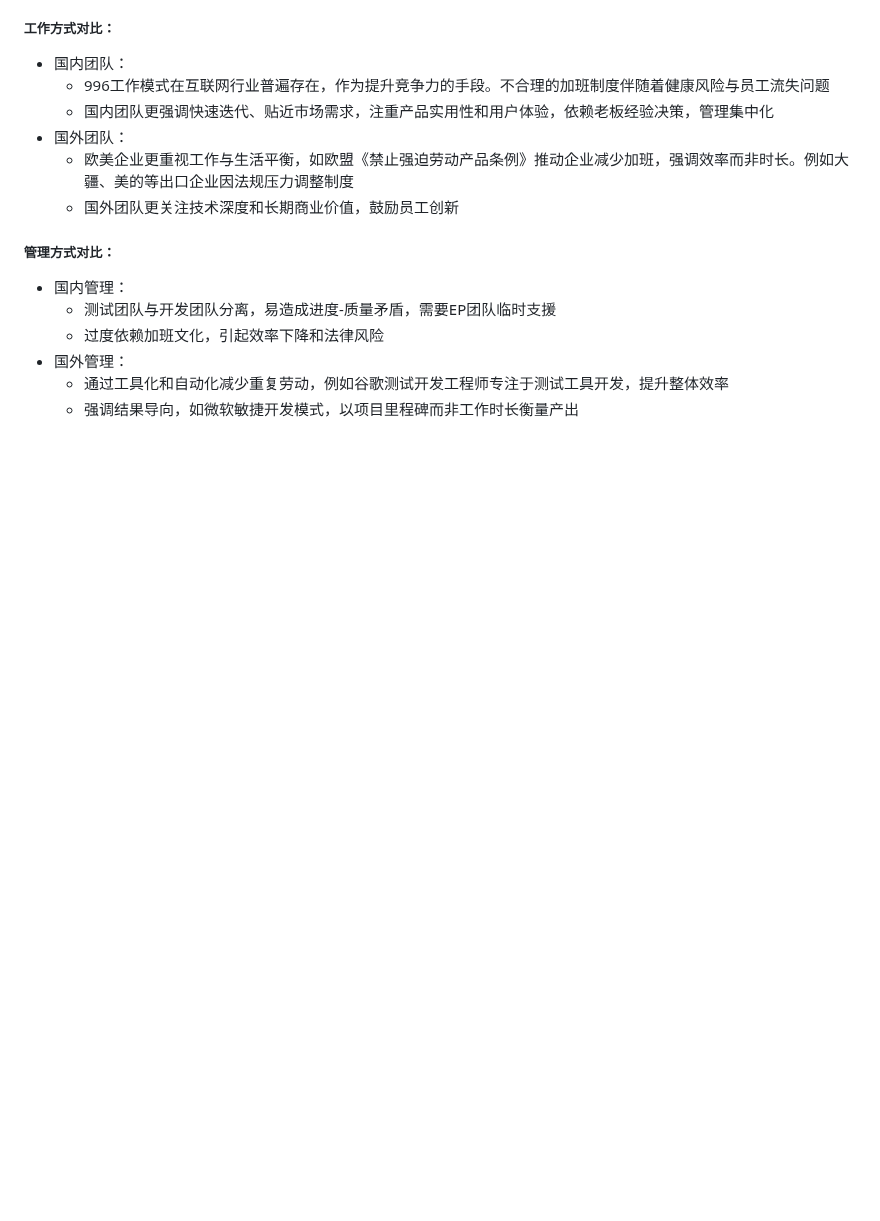
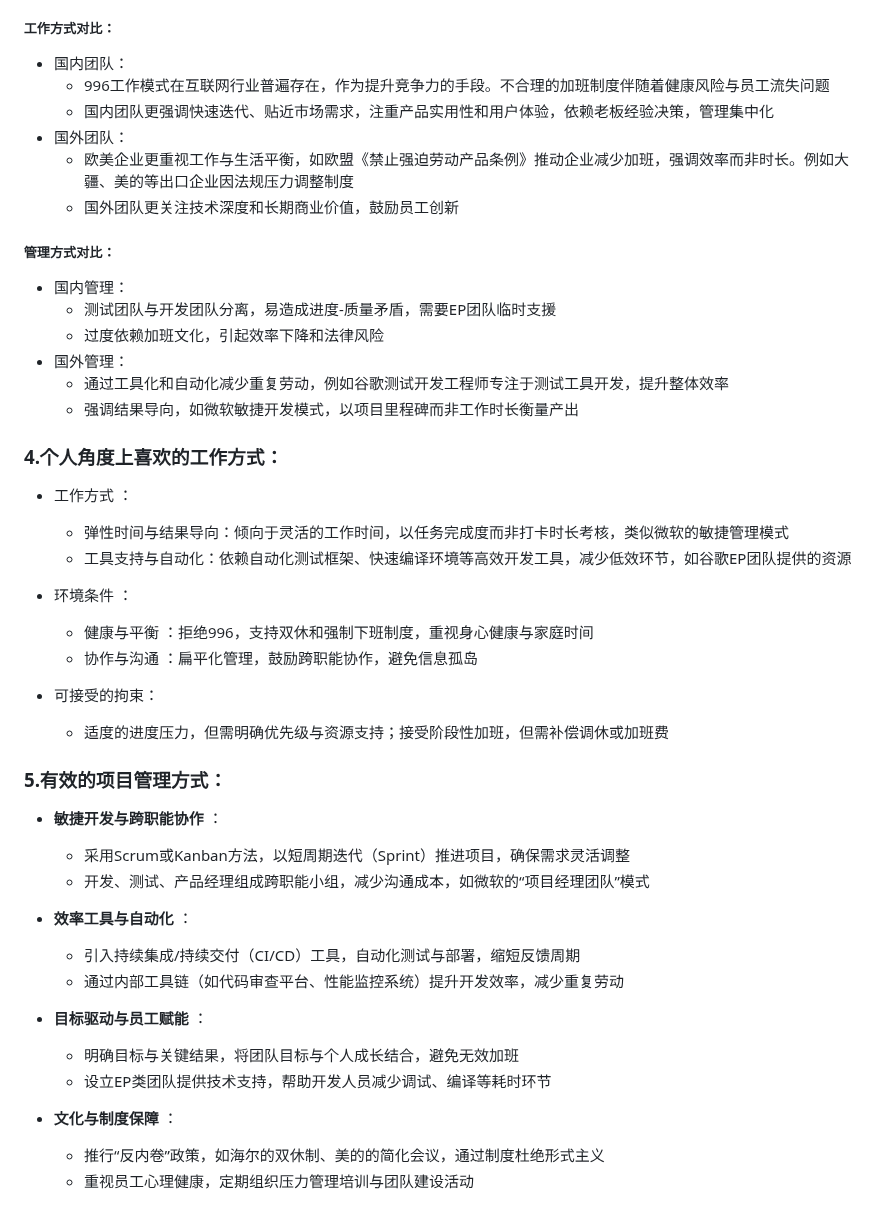
Before and after one commit to WHYFeature/SoftwareEngineering, a Markdown page: 会议纪要/2025-3-28.md, the part around the change. Rendered like a GitHub page; blank space fills up the shorter version.

Commit message:
补充个人喜欢工作方式以及有效项目管理方式

```diff
--- a/会议纪要/2025-3-28.md
+++ b/会议纪要/2025-3-28.md
@@ -63,3 +63,36 @@
 * 国外管理：
   * 通过工具化和自动化减少重复劳动，例如谷歌测试开发工程师专注于测试工具开发，提升整体效率
   * 强调结果导向，如微软敏捷开发模式，以项目里程碑而非工作时长衡量产出
+
+### 4.个人角度上喜欢的工作方式：
+
+* 工作方式 ：
+
+  * 弹性时间与结果导向：倾向于灵活的工作时间，以任务完成度而非打卡时长考核，类似微软的敏捷管理模式
+  * 工具支持与自动化：依赖自动化测试框架、快速编译环境等高效开发工具，减少低效环节，如谷歌EP团队提供的资源
+* 环境条件 ：
+
+  * 健康与平衡 ：拒绝996，支持双休和强制下班制度，重视身心健康与家庭时间
+  * 协作与沟通 ：扁平化管理，鼓励跨职能协作，避免信息孤岛
+* 可接受的拘束：
+
+  * 适度的进度压力，但需明确优先级与资源支持；接受阶段性加班，但需补偿调休或加班费
+
+### 5.有效的项目管理方式：
+
+* **敏捷开发与跨职能协作** ：
+
+  * 采用Scrum或Kanban方法，以短周期迭代（Sprint）推进项目，确保需求灵活调整
+  * 开发、测试、产品经理组成跨职能小组，减少沟通成本，如微软的“项目经理团队”模式
+* **效率工具与自动化** ：
+
+  * 引入持续集成/持续交付（CI/CD）工具，自动化测试与部署，缩短反馈周期
+  * 通过内部工具链（如代码审查平台、性能监控系统）提升开发效率，减少重复劳动
+* **目标驱动与员工赋能** ：
+
+  * 明确目标与关键结果，将团队目标与个人成长结合，避免无效加班
+  * 设立EP类团队提供技术支持，帮助开发人员减少调试、编译等耗时环节
+* **文化与制度保障** ：
+
+  * 推行“反内卷”政策，如海尔的双休制、美的的简化会议，通过制度杜绝形式主义
+  * 重视员工心理健康，定期组织压力管理培训与团队建设活动
```
